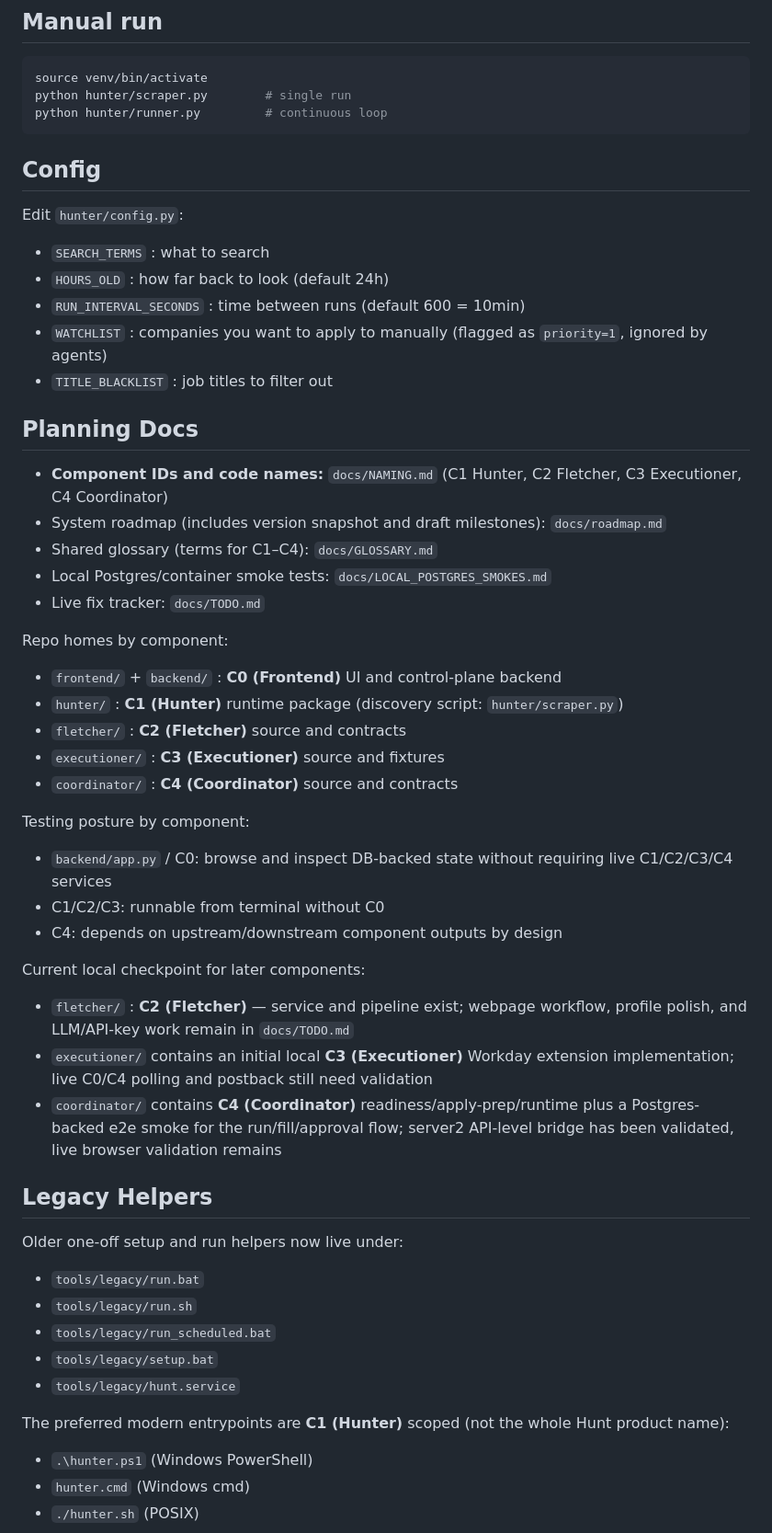
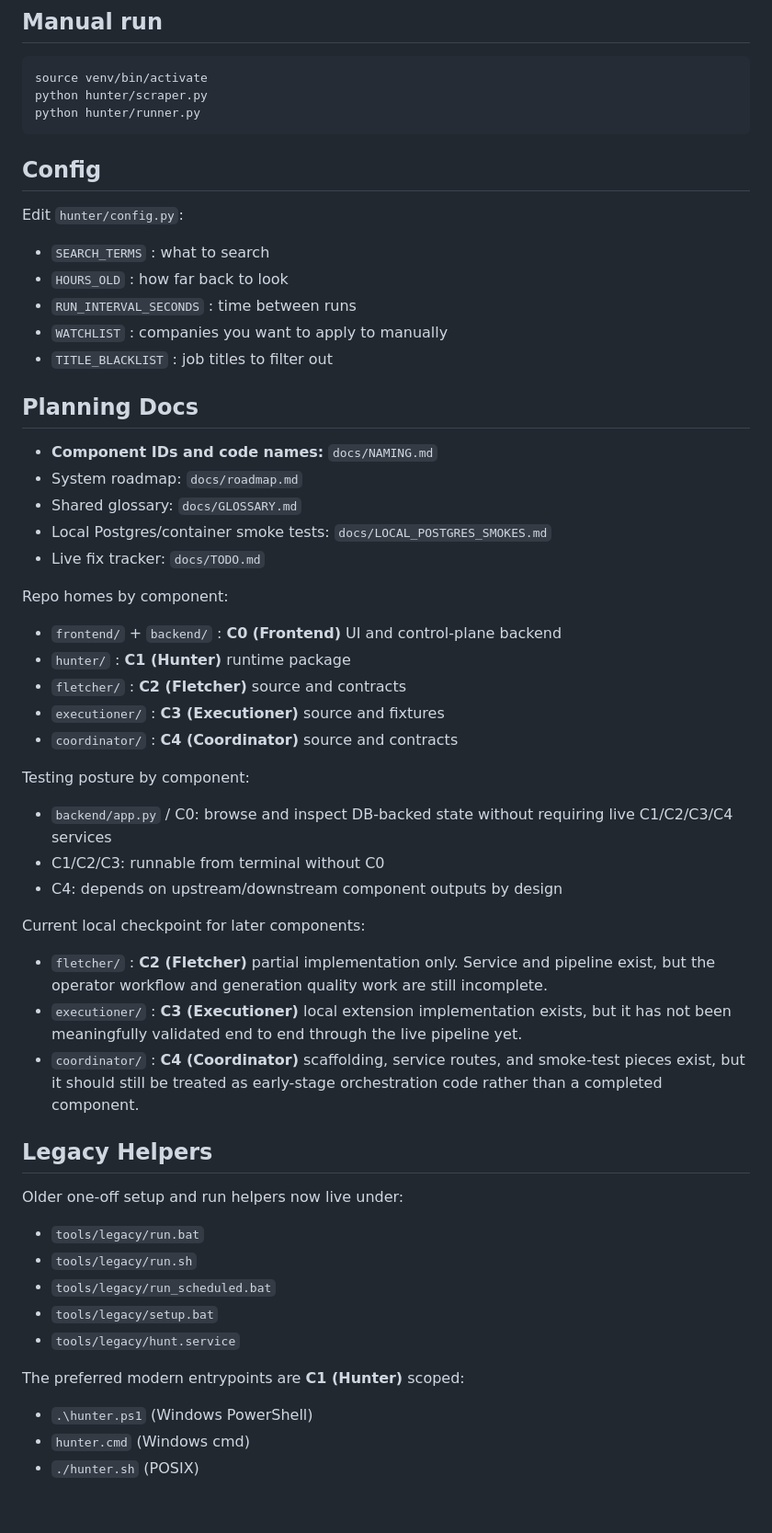
Before and after one commit to Micsushi/hunt, a Markdown page: README.md, the part around one of its changes. Shown at 92% size. Rendered like a GitHub page; blank space fills up the shorter version.

````diff
--- a/README.md
+++ b/README.md
@@ -47,30 +59,30 @@ The legacy systemd helper is still available, but current container smoke work u
 
 ```bash
 source venv/bin/activate
-python hunter/scraper.py        # single run
-python hunter/runner.py         # continuous loop
+python hunter/scraper.py
+python hunter/runner.py
 ```
 
 ## Config
 
 Edit `hunter/config.py`:
 - `SEARCH_TERMS` : what to search
-- `HOURS_OLD` : how far back to look (default 24h)
-- `RUN_INTERVAL_SECONDS` : time between runs (default 600 = 10min)
-- `WATCHLIST` : companies you want to apply to manually (flagged as `priority=1`, ignored by agents)
+- `HOURS_OLD` : how far back to look
+- `RUN_INTERVAL_SECONDS` : time between runs
+- `WATCHLIST` : companies you want to apply to manually
 - `TITLE_BLACKLIST` : job titles to filter out
 
 ## Planning Docs
 
-- **Component IDs and code names:** `docs/NAMING.md` (C1 Hunter, C2 Fletcher, C3 Executioner, C4 Coordinator)
-- System roadmap (includes version snapshot and draft milestones): `docs/roadmap.md`
-- Shared glossary (terms for C1–C4): `docs/GLOSSARY.md`
+- **Component IDs and code names:** `docs/NAMING.md`
+- System roadmap: `docs/roadmap.md`
+- Shared glossary: `docs/GLOSSARY.md`
 - Local Postgres/container smoke tests: `docs/LOCAL_POSTGRES_SMOKES.md`
 - Live fix tracker: `docs/TODO.md`
 
 Repo homes by component:
 - `frontend/` + `backend/` : **C0 (Frontend)** UI and control-plane backend
-- `hunter/` : **C1 (Hunter)** runtime package (discovery script: `hunter/scraper.py`)
+- `hunter/` : **C1 (Hunter)** runtime package
 - `fletcher/` : **C2 (Fletcher)** source and contracts
 - `executioner/` : **C3 (Executioner)** source and fixtures
 - `coordinator/` : **C4 (Coordinator)** source and contracts
@@ -81,9 +93,9 @@ Testing posture by component:
 - C4: depends on upstream/downstream component outputs by design
 
 Current local checkpoint for later components:
-- `fletcher/` : **C2 (Fletcher)** — service and pipeline exist; webpage workflow, profile polish, and LLM/API-key work remain in `docs/TODO.md`
-- `executioner/` contains an initial local **C3 (Executioner)** Workday extension implementation; live C0/C4 polling and postback still need validation
-- `coordinator/` contains **C4 (Coordinator)** readiness/apply-prep/runtime plus a Postgres-backed e2e smoke for the run/fill/approval flow; server2 API-level bridge has been validated, live browser validation remains
+- `fletcher/` : **C2 (Fletcher)** partial implementation only. Service and pipeline exist, but the operator workflow and generation quality work are still incomplete.
+- `executioner/` : **C3 (Executioner)** local extension implementation exists, but it has not been meaningfully validated end to end through the live pipeline yet.
+- `coordinator/` : **C4 (Coordinator)** scaffolding, service routes, and smoke-test pieces exist, but it should still be treated as early-stage orchestration code rather than a completed component.
 
 ## Legacy Helpers
 
@@ -94,7 +106,7 @@ Older one-off setup and run helpers now live under:
 - `tools/legacy/setup.bat`
 - `tools/legacy/hunt.service`
 
-The preferred modern entrypoints are **C1 (Hunter)** scoped (not the whole Hunt product name):
+The preferred modern entrypoints are **C1 (Hunter)** scoped:
 - `.\hunter.ps1` (Windows PowerShell)
 - `hunter.cmd` (Windows cmd)
 - `./hunter.sh` (POSIX)
````
Also changed, not shown: other parts of README.md (+15 -3 lines), docs/TODO.md (+123 -94 lines), docs/roadmap.md (+39 -29 lines).
